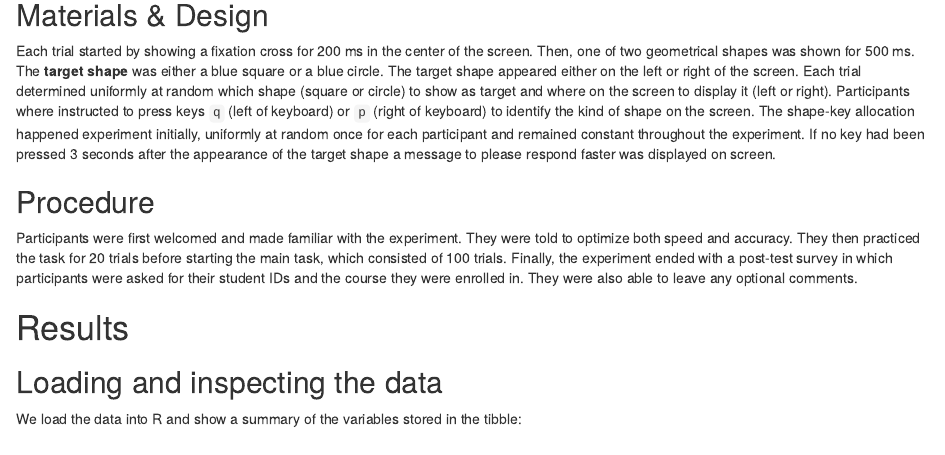
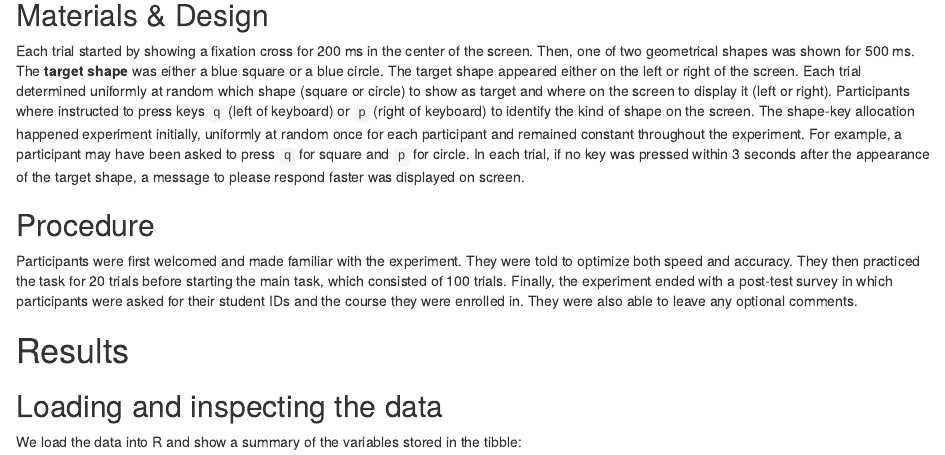
Before and after one commit to michael-franke/XPLab_2019, an R Markdown document (handouts/03_Simon_task_analysis.Rmd): the page in a window 1100 px wide, from 400 px down. Rendered offline with R 4.5, knitr and Pandoc, with nearby package versions; drawn as R Markdown's standard HTML page in place of the format the file asks for.

Commit message:
simontask results: minor tweaks

```diff
--- a/handouts/03_Simon_task_analysis.Rmd
+++ b/handouts/03_Simon_task_analysis.Rmd
@@ -38,7 +38,7 @@ A total of `r d$submission_id %>% unique %>% length` participants took part in a
 
 ## Materials & Design
 
-Each trial started by showing a fixation cross for 200 ms in the center of the screen. Then, one of two geometrical shapes was shown for 500 ms. The **target shape** was either a blue square or a blue circle. The target shape appeared either on the left or right of the screen. Each trial determined uniformly at random which shape (square or circle) to show as target and where on the screen to display it (left or right). Participants where instructed to press keys `q` (left of keyboard) or `p` (right of keyboard) to identify the kind of shape on the screen. The shape-key allocation happened experiment initially, uniformly at random once for each participant and remained constant throughout the experiment. If no key had been pressed 3 seconds after the appearance of the target shape a message to please respond faster was displayed on screen.
+Each trial started by showing a fixation cross for 200 ms in the center of the screen. Then, one of two geometrical shapes was shown for 500 ms. The **target shape** was either a blue square or a blue circle. The target shape appeared either on the left or right of the screen. Each trial determined uniformly at random which shape (square or circle) to show as target and where on the screen to display it (left or right). Participants where instructed to press keys `q` (left of keyboard) or `p` (right of keyboard) to identify the kind of shape on the screen. The shape-key allocation happened experiment initially, uniformly at random once for each participant and remained constant throughout the experiment. For example, a participant may have been asked to press `q` for square and `p` for circle. In each trial, if no key was pressed within 3 seconds after the appearance of the target shape, a message to please respond faster was displayed on screen.
 
 ## Procedure
 
```
